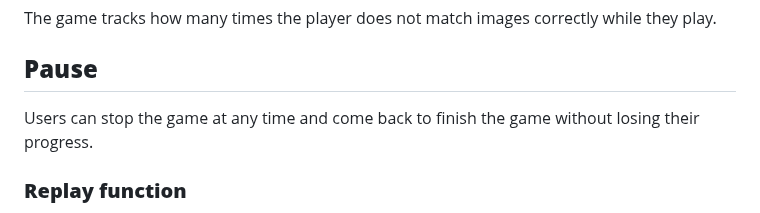
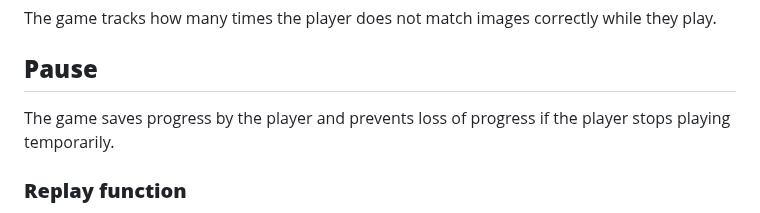
Before and after one commit to tranquilts/MATCH, a Markdown page: README.md, the part around the change. Drawn GitHub-style.

```diff
--- a/README.md
+++ b/README.md
@@ -109,7 +109,7 @@ For each round, the game tracks the number of moves the player makes to match im
 The game tracks how many times the player does not match images correctly while they play.
 
 ## **Pause**
-  Users can stop the game at any time and come back to finish the game without losing their progress.
+The game saves progress by the player and prevents loss of progress if the player stops playing temporarily.
 
 ### **Replay function**
 The replay function will be of use when the game has ended. This way the user will have a choice of whether or not they wish to continue the game and restart.
```
